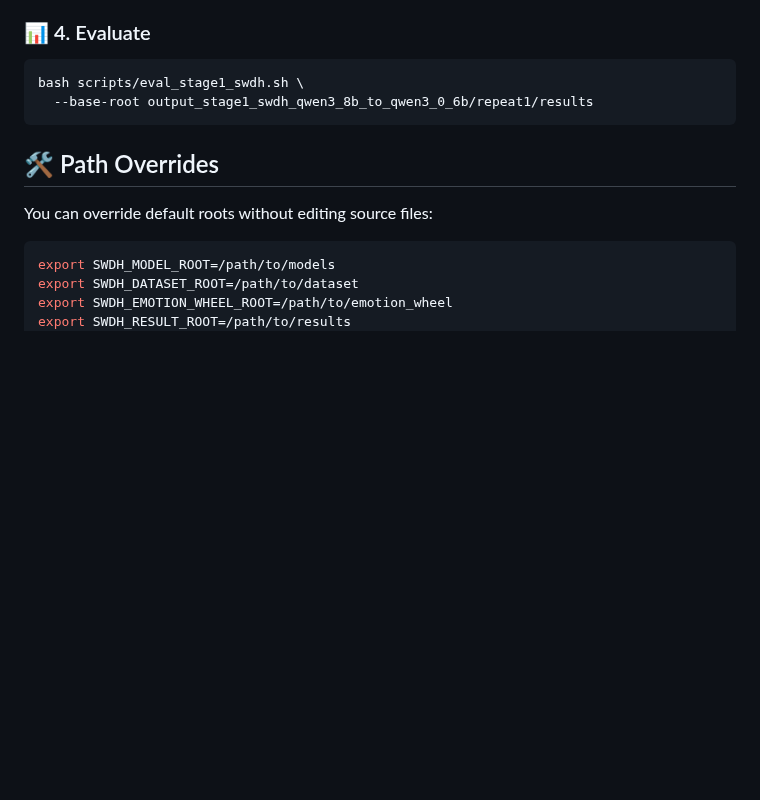
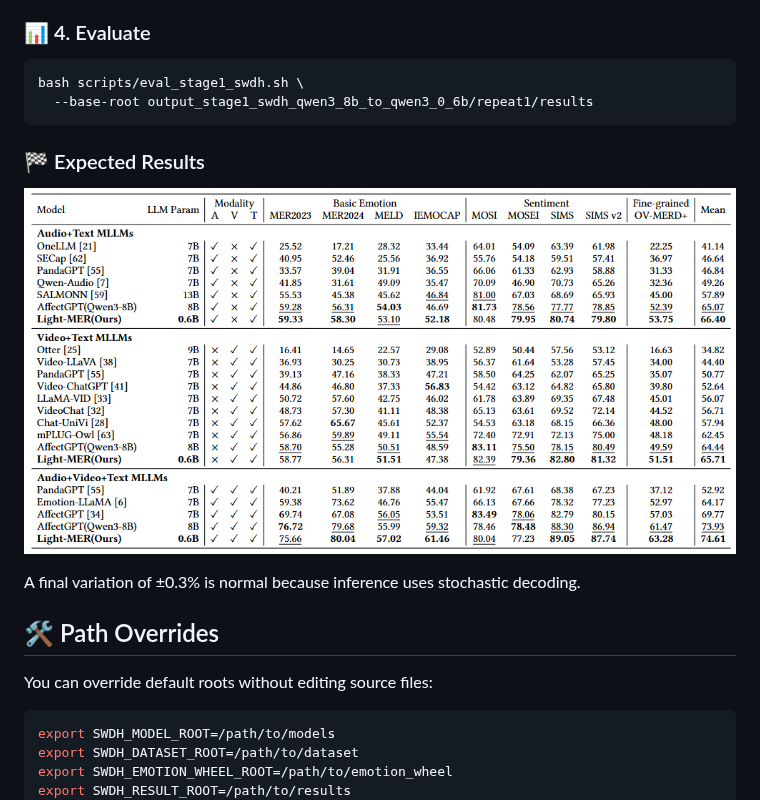
Before and after one commit to GAIR-Lab/Light-MER, a Markdown page: README.md, the part around the change. Drawn GitHub-style; pictures changed too: assets/light-mer-main-results.png (added); blank space fills up the shorter version.

Commit message:
Add expected results table

````diff
--- a/README.md
+++ b/README.md
@@ -257,6 +257,14 @@ bash scripts/eval_stage1_swdh.sh \
   --base-root output_stage1_swdh_qwen3_8b_to_qwen3_0_6b/repeat1/results
 ```
 
+### 🏁 Expected Results
+
+<p align="center">
+  <img src="assets/light-mer-main-results.png" alt="Light-MER results on MER-UniBench benchmarks" width="100%">
+</p>
+
+A final variation of ±0.3% is normal because inference uses stochastic decoding.
+
 ## 🛠️ Path Overrides
 
 You can override default roots without editing source files:
````
